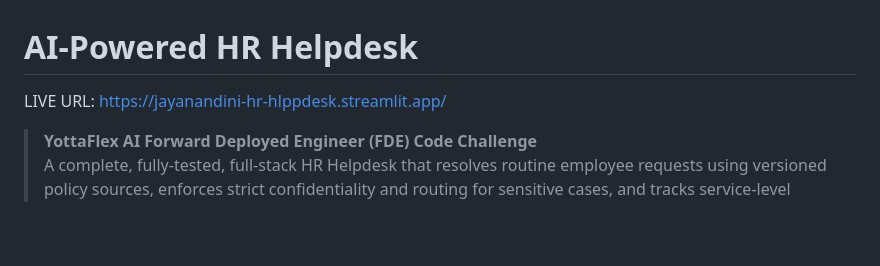
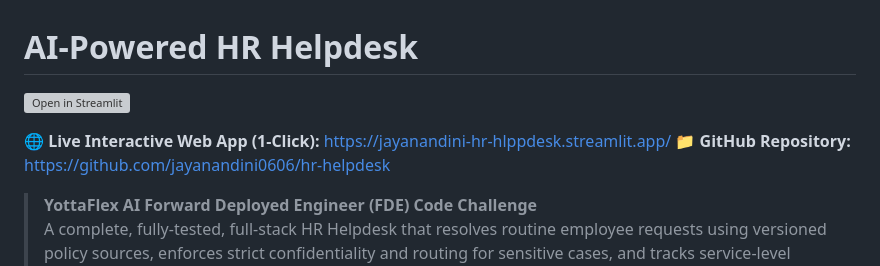
Before and after one commit to jayanandini0606/hr-helpdesk, a Markdown page: README.md, the part around the change. Rendered like a GitHub page; blank space fills up the shorter version; grey boxes are pictures that could not be loaded.

Commit message:
docs: add official Streamlit cloud badge and live interactive URL

```diff
--- a/README.md
+++ b/README.md
@@ -1,5 +1,8 @@
 # AI-Powered HR Helpdesk
-LIVE URL: https://jayanandini-hr-hlppdesk.streamlit.app/
+[![Open in Streamlit](https://static.streamlit.io/badges/streamlit_badge_black_white.svg)](https://jayanandini-hr-hlppdesk.streamlit.app/)
+
+🌐 **Live Interactive Web App (1-Click):** [https://jayanandini-hr-hlppdesk.streamlit.app/](https://jayanandini-hr-hlppdesk.streamlit.app/)
+📁 **GitHub Repository:** [https://github.com/jayanandini0606/hr-helpdesk](https://github.com/jayanandini0606/hr-helpdesk)
 
 > **YottaFlex AI Forward Deployed Engineer (FDE) Code Challenge**
 > A complete, fully-tested, full-stack HR Helpdesk that resolves routine employee requests using versioned policy sources, enforces strict confidentiality and routing for sensitive cases, and tracks service-level agreements (SLAs).
```
